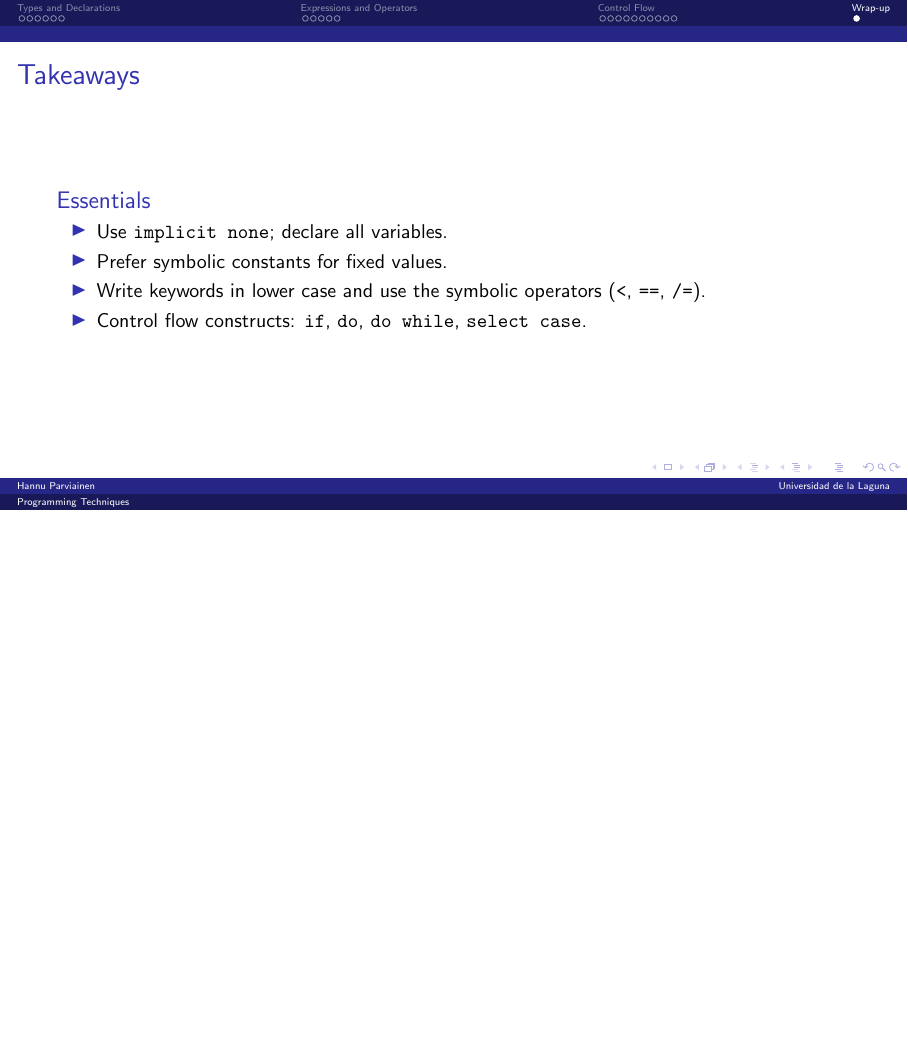
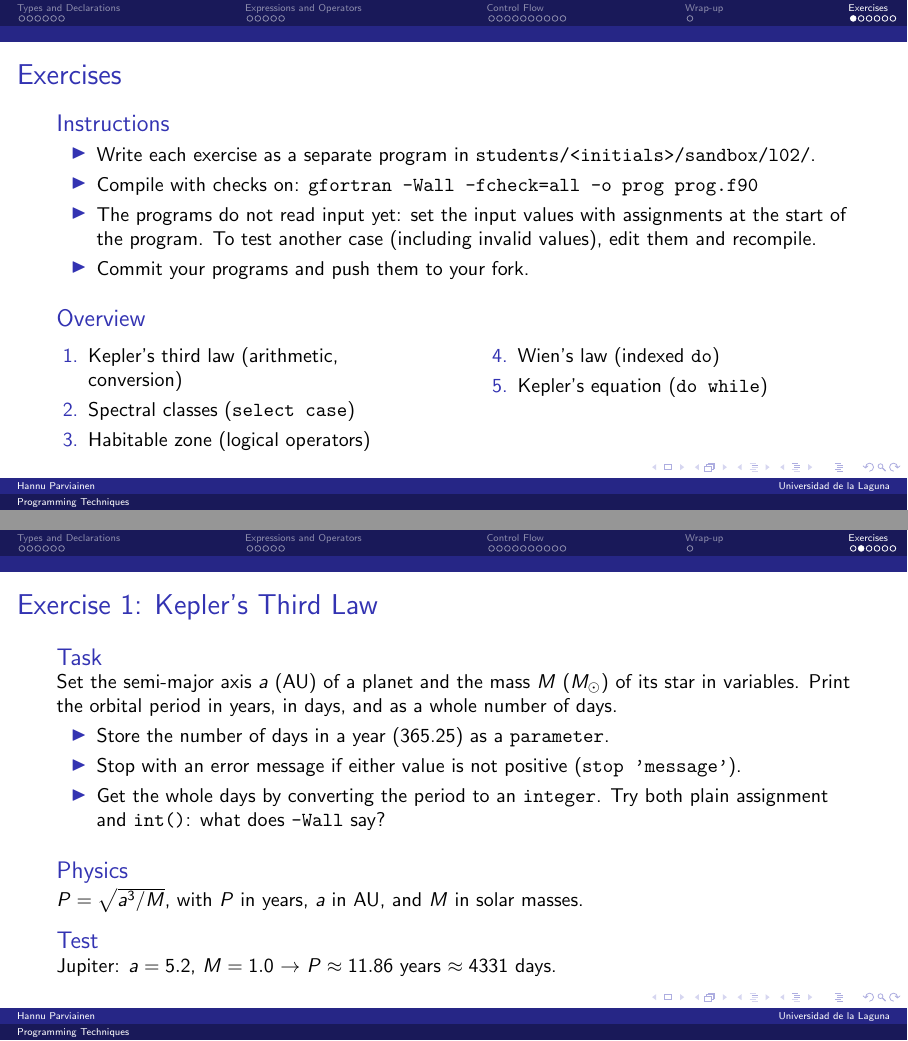
Before and after one commit to AlejandroTrujilloRamosULL/ull_tp_2627, LaTeX slides (lectures/l02/l02.tex): page 26 of 26 before the commit and pages 27 and 28 of 32 after it, the two joined at a grey line, the shorter picture padded with empty space. Compiled offline with pdfLaTeX.

Commit message:
Revised l02.tex

```diff
--- a/lectures/l02/l02.tex
+++ b/lectures/l02/l02.tex
@@ -423,3 +436,48 @@ end do rows
   \end{block}
 \end{frame}
 
+\section{Exercises}
+
+\begin{frame}{Exercises}
+  \begin{block}{Instructions}
+  \begin{itemize}
+    \item Write each exercise as a separate program in \texttt{students/<initials>/sandbox/l02/}.
+    \item Compile with checks on: \texttt{gfortran -Wall -fcheck=all -o prog prog.f90}
+    \item The programs do not read input yet: set the input values with assignments at the start of the program. To test another case (including invalid values), edit them and recompile.
+    \item Commit your programs and push them to your fork.
+  \end{itemize}
+  \end{block}
+  \begin{block}{Overview}
+  \begin{columns}[T]
+    \column{0.48\textwidth}
+    \begin{enumerate}
+      \item Kepler's third law (arithmetic, conversion)
+      \item Spectral classes (\texttt{select case})
+      \item Habitable zone (logical operators)
+    \end{enumerate}
+    \column{0.48\textwidth}
+    \begin{enumerate}
+      \setcounter{enumi}{3}
+      \item Wien's law (indexed \texttt{do})
+      \item Kepler's equation (\texttt{do while})
+    \end{enumerate}
+  \end{columns}
+  \end{block}
+\end{frame}
+
+\begin{frame}{Exercise 1: Kepler's Third Law}
+  \begin{block}{Task}
+  Set the semi-major axis $a$ (AU) of a planet and the mass $M$ ($M_\odot$) of its star in variables. Print the orbital period in years, in days, and as a whole number of days.
+  \begin{itemize}
+    \item Store the number of days in a year (365.25) as a \texttt{parameter}.
+    \item Stop with an error message if either value is not positive (\texttt{stop 'message'}).
+    \item Get the whole days by converting the period to an \texttt{integer}. Try both plain assignment and \texttt{int()}: what does \texttt{-Wall} say?
+  \end{itemize}
+  \end{block}
+  \begin{block}{Physics}
+  $P = \sqrt{a^3 / M}$, with $P$ in years, $a$ in AU, and $M$ in solar masses.
+  \end{block}
+  \begin{block}{Test}
+  Jupiter: $a = 5.2$, $M = 1.0$ $\to$ $P \approx 11.86$ years $\approx 4331$ days.
+  \end{block}
+\end{frame}
@@ -425,0 +518 @@ end do rows
+\begin{frame}{Exercise 4: Wien's Law Table}
@@ -425,0 +534 @@ end do rows
+\begin{frame}{Exercise 5: Kepler's Equation}
```
Also changed, not shown: lectures/l02/l02.pdf (added), lectures/l02/l02.tex (87 more changed lines).
